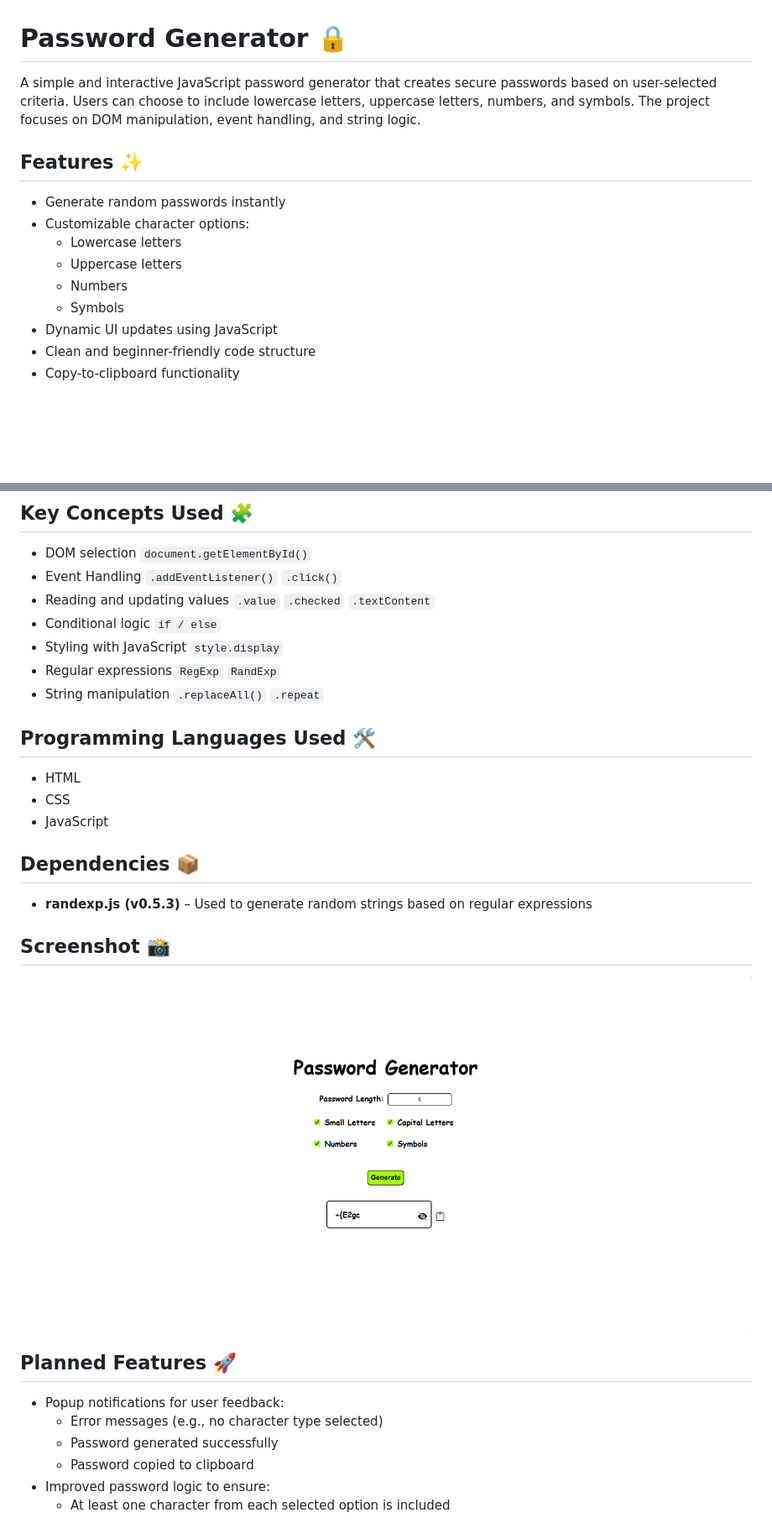
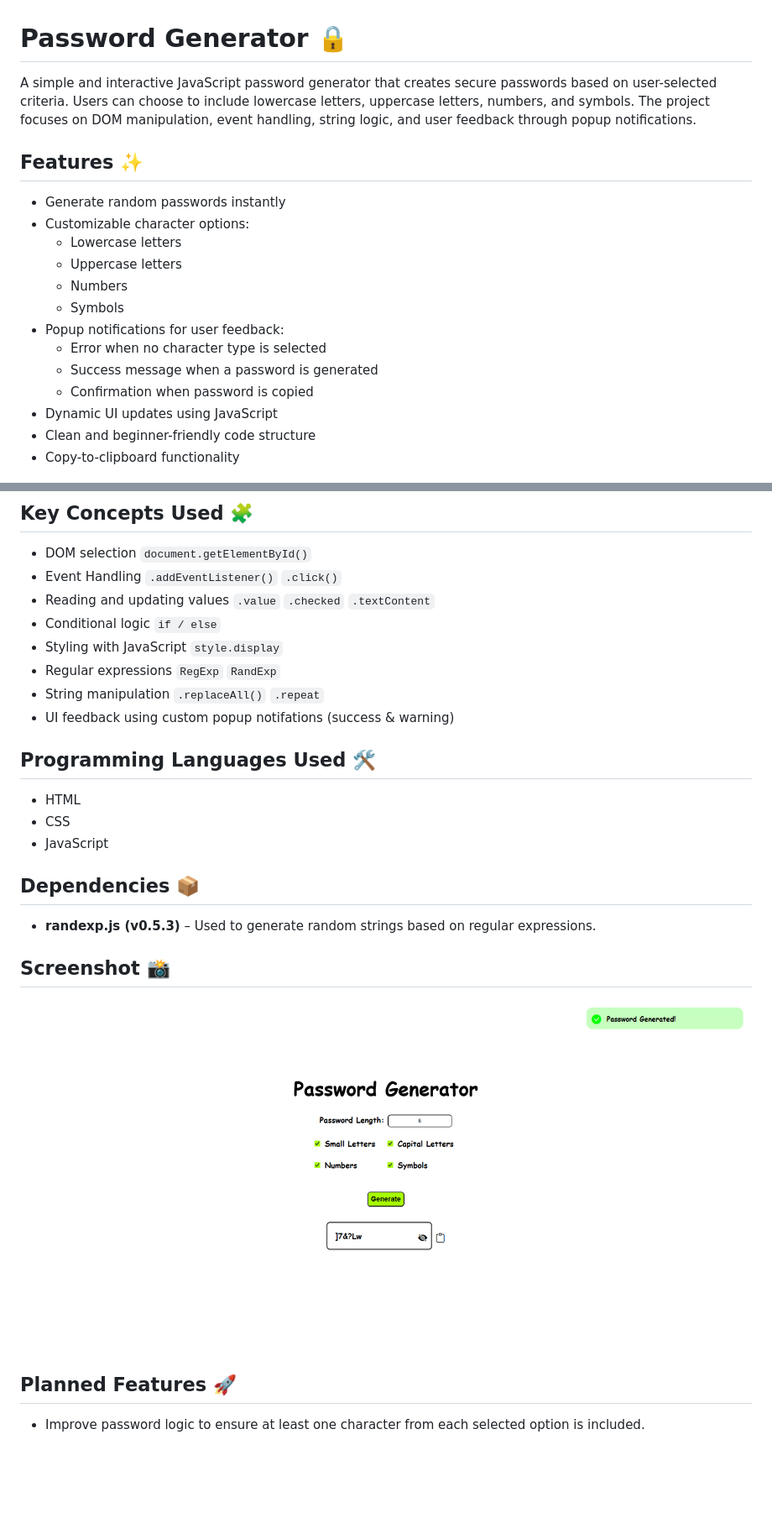
Before and after one commit to Rula-Sh/js-password-generator, a Markdown page: README.md, 2 parts joined by grey strips. Shown: that part at 84% size. Rendered like a GitHub page; pictures changed too: img/js-password-generator-screenshot.png; blank space fills up the shorter version.

```diff
--- a/README.md
+++ b/README.md
@@ -1,6 +1,6 @@
 # Password Generator 🔒
 
-A simple and interactive JavaScript password generator that creates secure passwords based on user-selected criteria. Users can choose to include lowercase letters, uppercase letters, numbers, and symbols. The project focuses on DOM manipulation, event handling, and string logic.
+A simple and interactive JavaScript password generator that creates secure passwords based on user-selected criteria. Users can choose to include lowercase letters, uppercase letters, numbers, and symbols. The project focuses on DOM manipulation, event handling, string logic, and user feedback through popup notifications.
 
 ## Features ✨
 
@@ -10,6 +10,10 @@ A simple and interactive JavaScript password generator that creates secure passw
   - Uppercase letters
   - Numbers
   - Symbols
+- Popup notifications for user feedback:
+  - Error when no character type is selected
+  - Success message when a password is generated
+  - Confirmation when password is copied
 - Dynamic UI updates using JavaScript
 - Clean and beginner-friendly code structure
 - Copy-to-clipboard functionality
@@ -23,6 +27,7 @@ A simple and interactive JavaScript password generator that creates secure passw
 - Styling with JavaScript `style.display`
 - Regular expressions `RegExp` `RandExp`
 - String manipulation `.replaceAll()` `.repeat`
+- UI feedback using custom popup notifations (success & warning)
 
 ## Programming Languages Used 🛠️
 
@@ -32,7 +37,7 @@ A simple and interactive JavaScript password generator that creates secure passw
 
 ## Dependencies 📦
 
-- **randexp.js (v0.5.3)** – Used to generate random strings based on regular expressions
+- **randexp.js (v0.5.3)** – Used to generate random strings based on regular expressions.
 
 ## Screenshot 📸
 
@@ -40,9 +45,4 @@ A simple and interactive JavaScript password generator that creates secure passw
 
 ## Planned Features 🚀
 
-- Popup notifications for user feedback:
-  - Error messages (e.g., no character type selected)
-  - Password generated successfully
-  - Password copied to clipboard
-- Improved password logic to ensure:
-  - At least one character from each selected option is included
+- Improve password logic to ensure at least one character from each selected option is included.
```
Also changed, not shown: 3 other files.
